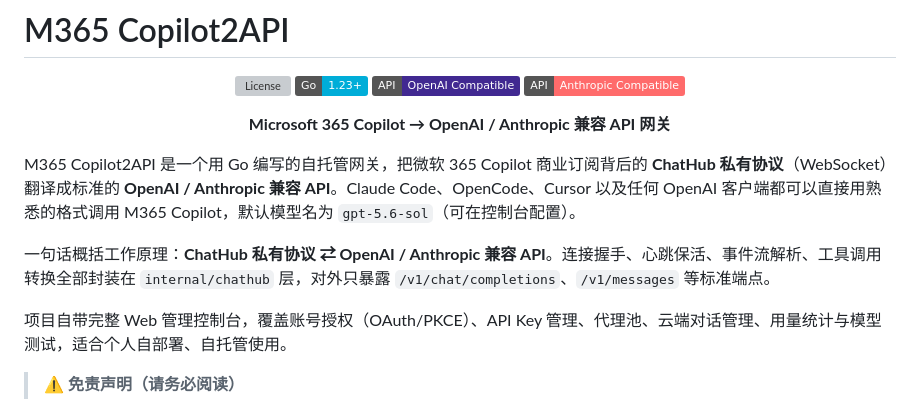
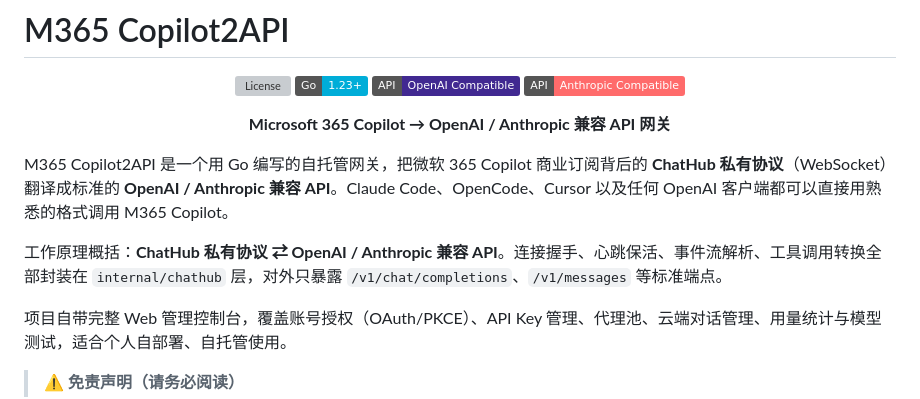
Before and after one commit to jeck5001/M365-Copilot2API, a Markdown page: README.md, the part around the change. Rendered like a GitHub page; badges without logos; grey boxes are pictures that could not be loaded.

Commit message:
Update README for clarity and remove model name
Removed the default model name and rephrased the summary of the working principle.

```diff
--- a/README.md
+++ b/README.md
@@ -11,9 +11,9 @@
   <strong>Microsoft 365 Copilot → OpenAI / Anthropic 兼容 API 网关</strong>
 </p>
 
-M365 Copilot2API 是一个用 Go 编写的自托管网关，把微软 365 Copilot 商业订阅背后的 **ChatHub 私有协议**（WebSocket）翻译成标准的 **OpenAI / Anthropic 兼容 API**。Claude Code、OpenCode、Cursor 以及任何 OpenAI 客户端都可以直接用熟悉的格式调用 M365 Copilot，默认模型名为 `gpt-5.6-sol`（可在控制台配置）。
+M365 Copilot2API 是一个用 Go 编写的自托管网关，把微软 365 Copilot 商业订阅背后的 **ChatHub 私有协议**（WebSocket）翻译成标准的 **OpenAI / Anthropic 兼容 API**。Claude Code、OpenCode、Cursor 以及任何 OpenAI 客户端都可以直接用熟悉的格式调用 M365 Copilot。
 
-一句话概括工作原理：**ChatHub 私有协议 ⇄ OpenAI / Anthropic 兼容 API**。连接握手、心跳保活、事件流解析、工具调用转换全部封装在 `internal/chathub` 层，对外只暴露 `/v1/chat/completions`、`/v1/messages` 等标准端点。
+工作原理概括：**ChatHub 私有协议 ⇄ OpenAI / Anthropic 兼容 API**。连接握手、心跳保活、事件流解析、工具调用转换全部封装在 `internal/chathub` 层，对外只暴露 `/v1/chat/completions`、`/v1/messages` 等标准端点。
 
 项目自带完整 Web 管理控制台，覆盖账号授权（OAuth/PKCE）、API Key 管理、代理池、云端对话管理、用量统计与模型测试，适合个人自部署、自托管使用。
 
```
